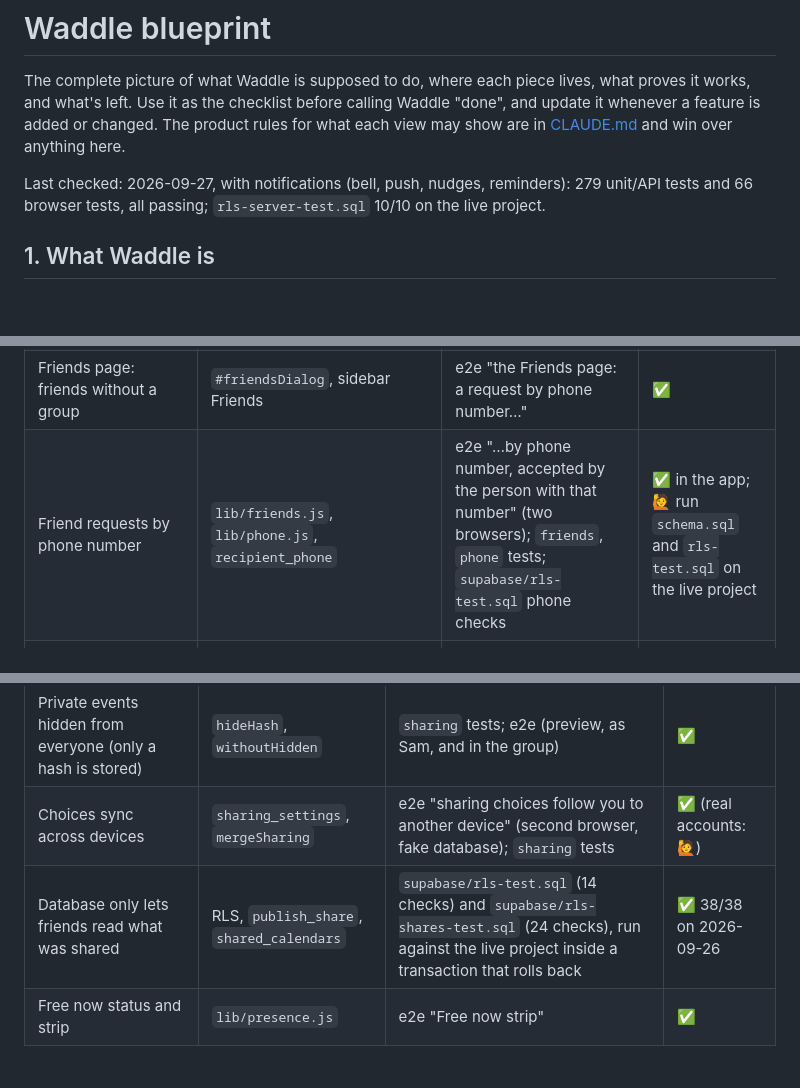
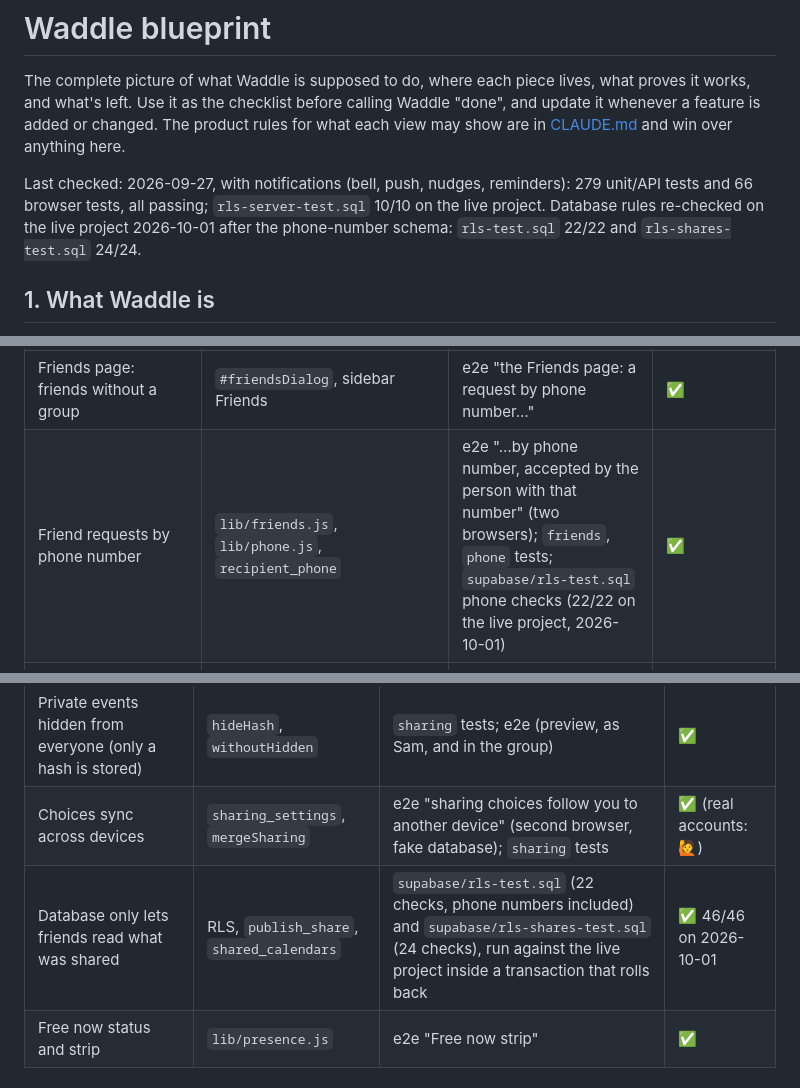
Before and after one commit to cuaand155-gif/hangout-planner, a Markdown page: BLUEPRINT.md, 3 parts joined by grey strips. Rendered like a GitHub page; blank space fills up the shorter version.

Commit message:
Record live database checks for phone friend requests (46/46)
The phone-number schema is on the live project. rls-test.sql passed 22/22
and rls-shares-test.sql 24/24, each inside a transaction that rolled back
(no test accounts or rows left behind). Phone sign-in still needs the
Phone provider and an SMS service turned on in Supabase.

Co-Authored-By: Claude Opus 5.5 <noreply@anthropic.com>
Claude-Session: https://claude.ai/code/session_01VDEuEQi3cKCx3CMkZiN3d8

```diff
--- a/BLUEPRINT.md
+++ b/BLUEPRINT.md
@@ -2,7 +2,7 @@
 
 The complete picture of what Waddle is supposed to do, where each piece lives, what proves it works, and what's left. Use it as the checklist before calling Waddle "done", and update it whenever a feature is added or changed. The product rules for what each view may show are in [CLAUDE.md](CLAUDE.md) and win over anything here.
 
-Last checked: 2026-09-27, with notifications (bell, push, nudges, reminders): 279 unit/API tests and 66 browser tests, all passing; `rls-server-test.sql` 10/10 on the live project.
+Last checked: 2026-09-27, with notifications (bell, push, nudges, reminders): 279 unit/API tests and 66 browser tests, all passing; `rls-server-test.sql` 10/10 on the live project. Database rules re-checked on the live project 2026-10-01 after the phone-number schema: `rls-test.sql` 22/22 and `rls-shares-test.sql` 24/24.
 
 ## 1. What Waddle is
 
@@ -52,7 +52,7 @@ Status key: ✅ proven by an automated browser test · 🧪 proven by unit/API t
 | Guest writes are rate-limited (40 per 5 min per guest, 20 joins per hour per group) and size-capped (256 KB) | `countWrite`, `api/workspace.js` | `guests` API tests | 🧪 (server only, no screen) |
 | Friend requests (send, accept) | Friends page (sidebar), `lib/friends.js` | e2e "send a friend request, they accept it…" (two browsers); `friends` tests | ✅ |
 | Friends page: friends without a group | `#friendsDialog`, sidebar Friends | e2e "the Friends page: a request by phone number…" | ✅ |
-| Friend requests by phone number | `lib/friends.js`, `lib/phone.js`, `recipient_phone` | e2e "…by phone number, accepted by the person with that number" (two browsers); `friends`, `phone` tests; `supabase/rls-test.sql` phone checks | ✅ in the app; 🙋 run `schema.sql` and `rls-test.sql` on the live project |
+| Friend requests by phone number | `lib/friends.js`, `lib/phone.js`, `recipient_phone` | e2e "…by phone number, accepted by the person with that number" (two browsers); `friends`, `phone` tests; `supabase/rls-test.sql` phone checks (22/22 on the live project, 2026-10-01) | ✅ |
 | 1-on-1 with a friend: "You're both free", plan it, same space for both | Friends → Calendar / 1-on-1, `pairSlug`, `freeTogether` | e2e "a 1-on-1 with a friend…" (both friends reach the same link); `groups-sync`, `planner` tests | ✅ |
 | Organization or business groups (free/busy only, always) | Your groups → Start a new group, Settings → Group type, `normalizeWorkspaceState` | e2e "an organization group is free/busy only…"; `planner` test (names stripped on save) | ✅ |
 | Getting-started checklist for new groups | `lib/checklist.js` | e2e "getting-started checklist…"; `checklist` tests | ✅ |
@@ -90,7 +90,7 @@ Status key: ✅ proven by an automated browser test · 🧪 proven by unit/API t
 | Share more for a while (today, weekend, 24 h, 7 days) | `grantEnd`, `publish_share` RPC | e2e "share more for a while…" (start, until, fallback, stop); `sharing` tests | ✅ |
 | Private events hidden from everyone (only a hash is stored) | `hideHash`, `withoutHidden` | `sharing` tests; e2e (preview, as Sam, and in the group) | ✅ |
 | Choices sync across devices | `sharing_settings`, `mergeSharing` | e2e "sharing choices follow you to another device" (second browser, fake database); `sharing` tests | ✅ (real accounts: 🙋) |
-| Database only lets friends read what was shared | RLS, `publish_share`, `shared_calendars` | `supabase/rls-test.sql` (14 checks) and `supabase/rls-shares-test.sql` (24 checks), run against the live project inside a transaction that rolls back | ✅ 38/38 on 2026-09-26 |
+| Database only lets friends read what was shared | RLS, `publish_share`, `shared_calendars` | `supabase/rls-test.sql` (22 checks, phone numbers included) and `supabase/rls-shares-test.sql` (24 checks), run against the live project inside a transaction that rolls back | ✅ 46/46 on 2026-10-01 |
 | Free now status and strip | `lib/presence.js` | e2e "Free now strip" | ✅ |
 
 ### Plans
```
Also changed, not shown: other parts of BLUEPRINT.md (+1 -1 lines).
